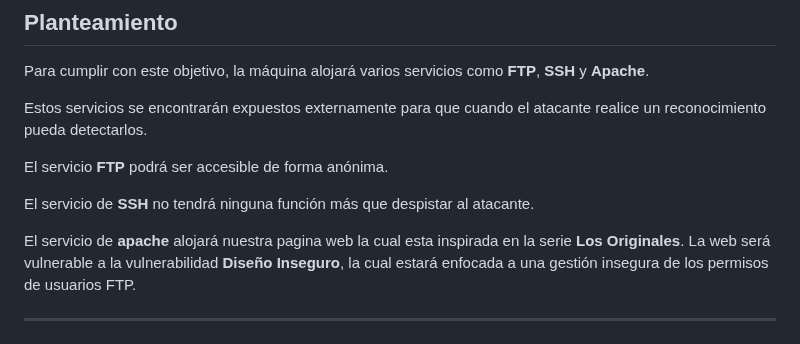
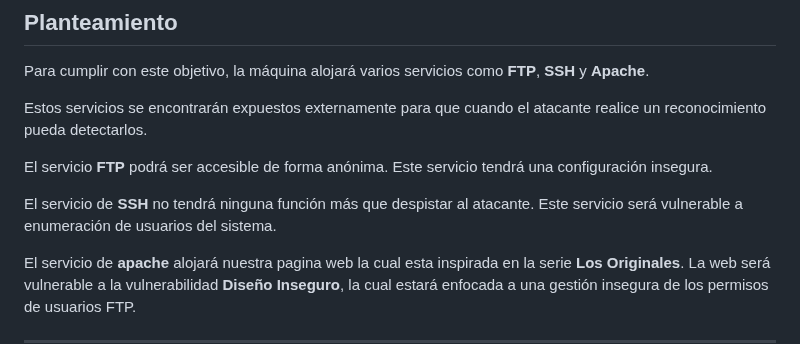
Before and after one commit to azraelp/Proyecto-Final, a Markdown page: Maquinas/Diseño Inseguro/Explicación máquina.md, the part around the change. GitHub-like rendering.

```diff
--- a/Maquinas/Diseño Inseguro/Explicación máquina.md
+++ b/Maquinas/Diseño Inseguro/Explicación máquina.md
@@ -8,9 +8,9 @@ Para cumplir con este objetivo, la máquina alojará varios servicios como **FTP
 
 Estos servicios se encontrarán expuestos externamente para que cuando el atacante realice un reconocimiento pueda detectarlos.
 
-El servicio **FTP** podrá ser accesible de forma anónima.
+El servicio **FTP** podrá ser accesible de forma anónima. Este servicio tendrá una configuración insegura.
 
-El servicio de **SSH** no tendrá ninguna función más que despistar al atacante.
+El servicio de **SSH** no tendrá ninguna función más que despistar al atacante. Este servicio será vulnerable a enumeración de usuarios del sistema.
 
 El servicio de **apache** alojará nuestra pagina web la cual esta inspirada en la serie **Los Originales**. La web será vulnerable a la vulnerabilidad **Diseño Inseguro**, la cual estará enfocada a una gestión insegura de los permisos de usuarios FTP.
 
```
